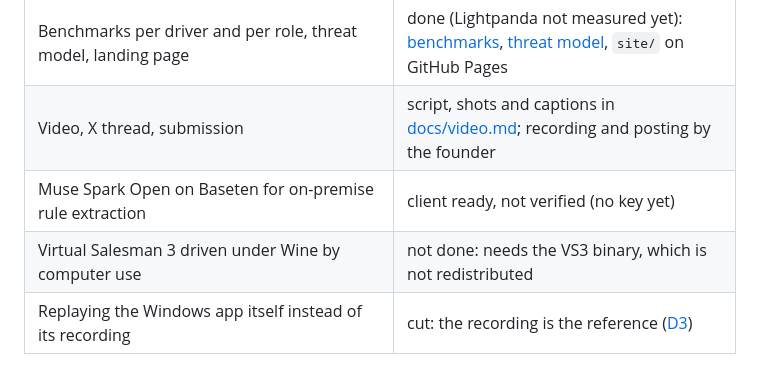
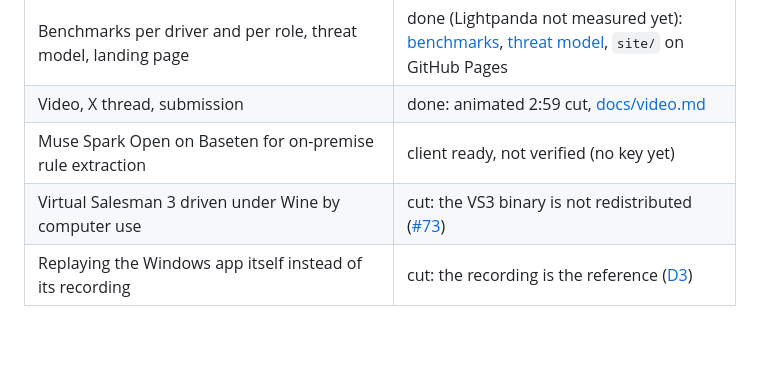
Before and after one commit to GlamgarOnDiscord/parity-agent, a Markdown page: README.md, the part around the change. Rendered like a GitHub page; blank space fills up the shorter version.

Commit message:
Docs: roadmap status at submission (video, Windows clean clone, Lightpanda, VS3 cut)

```diff
--- a/README.md
+++ b/README.md
@@ -143,9 +143,9 @@ On FrontAccounting: customers (28 of 28 fields, first build, $0.30), items (113
 | Exploration that writes tests, coverage of what it added     | done                                                          |
 | Migration mode, opt-in: inventory, migrated records, modern template, one build per screen, board | done: 3 FrontAccounting screens proved, $2.83 |
 | Benchmarks per driver and per role, threat model, landing page | done (Lightpanda not measured yet): [benchmarks](docs/benchmarks.md), [threat model](docs/threat-model.md), `site/` on GitHub Pages |
-| Video, X thread, submission                                  | script, shots and captions in [docs/video.md](docs/video.md); recording and posting by the founder |
+| Video, X thread, submission                                  | done: animated 2:59 cut, [docs/video.md](docs/video.md)        |
 | Muse Spark Open on Baseten for on-premise rule extraction    | client ready, not verified (no key yet)                       |
-| Virtual Salesman 3 driven under Wine by computer use         | not done: needs the VS3 binary, which is not redistributed    |
+| Virtual Salesman 3 driven under Wine by computer use         | cut: the VS3 binary is not redistributed ([#73](https://github.com/GlamgarOnDiscord/parity-agent/issues/73)) |
 | Replaying the Windows app itself instead of its recording    | cut: the recording is the reference ([D3](docs/decisions.md)) |
 
 Plan and exit checks: [docs/sprints.md](docs/sprints.md).
```
Also changed, not shown: docs/sprints.md (+3 -3 lines).
